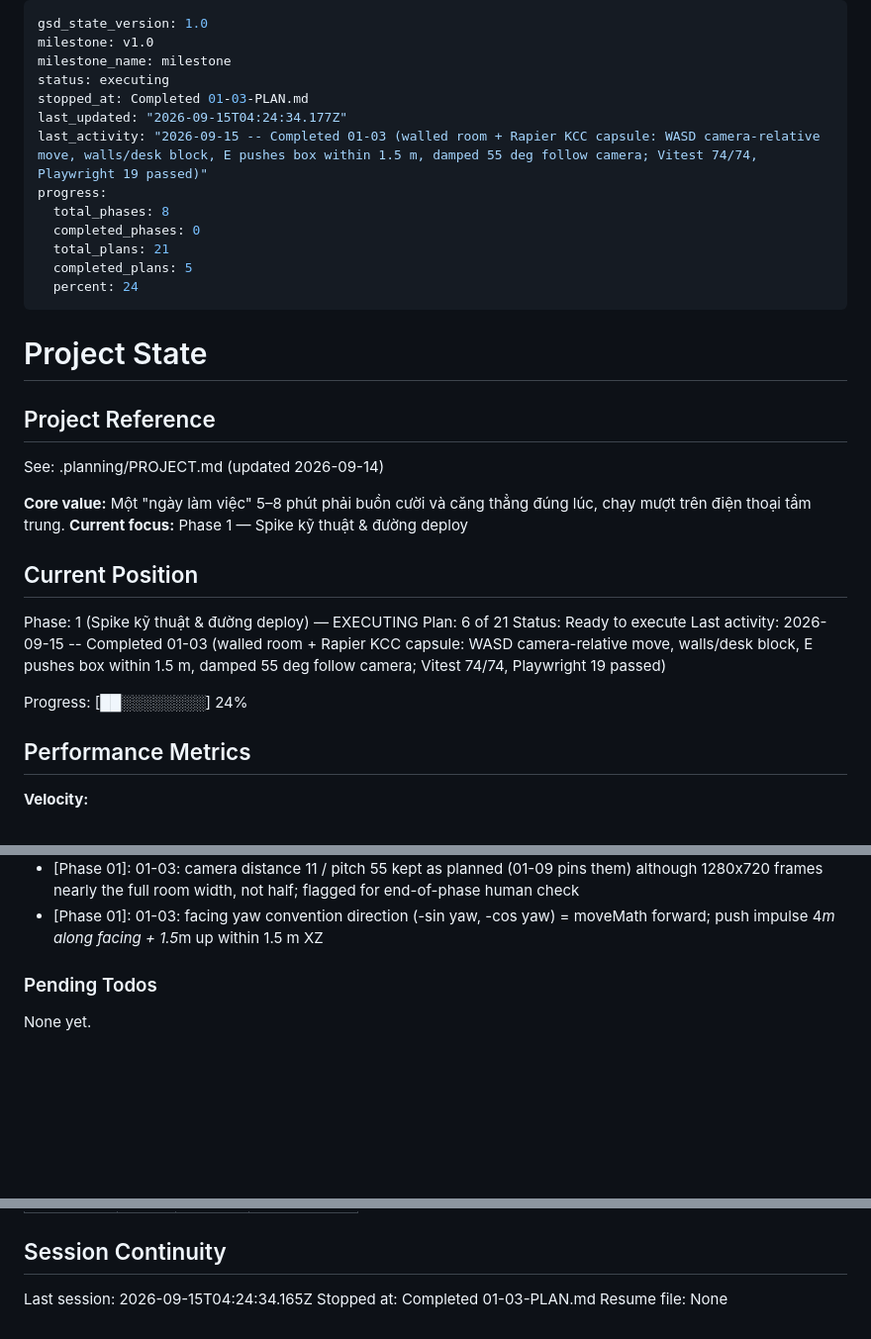
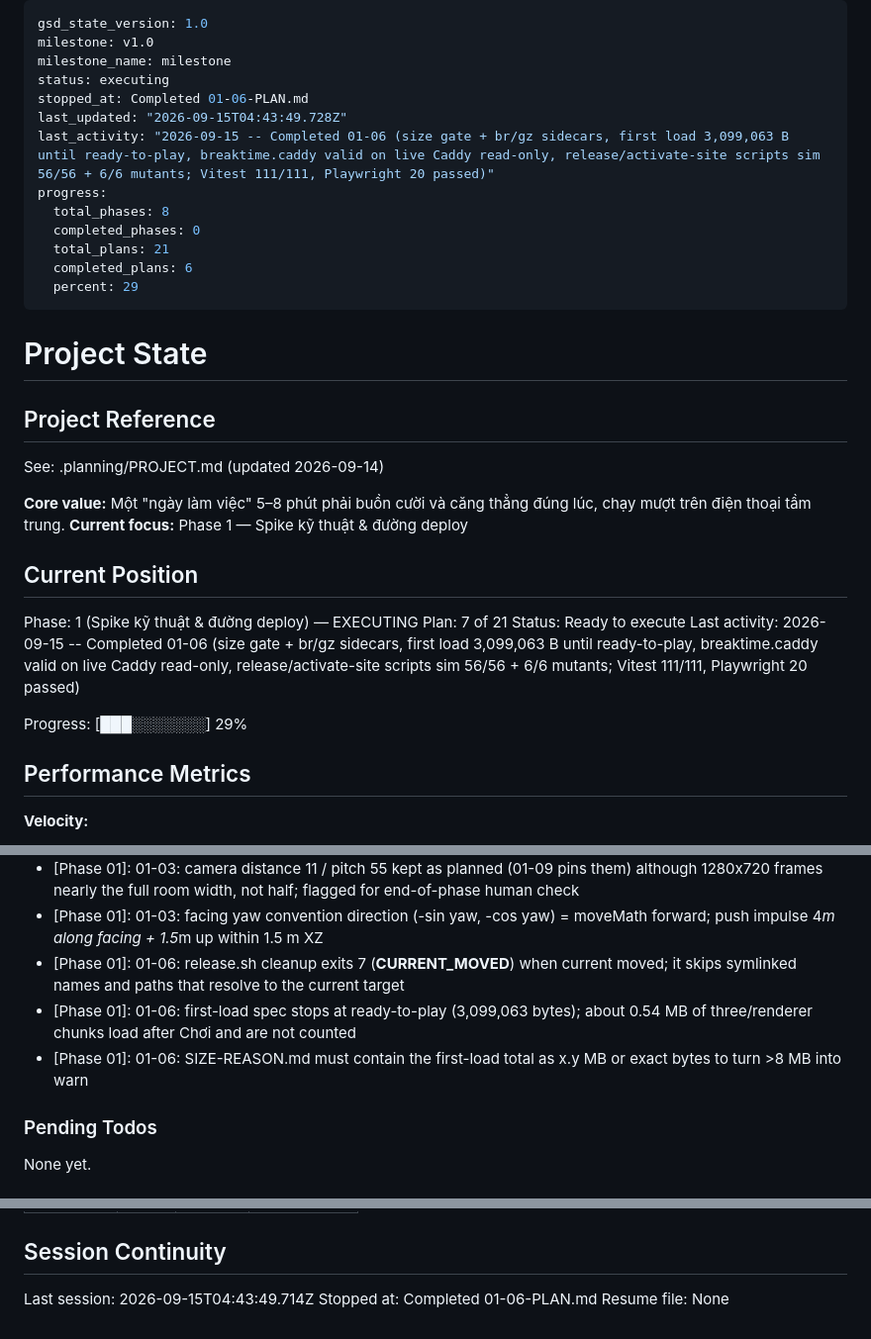
Before and after one commit to hiennv0298/breaktime, a Markdown page: .planning/STATE.md, 3 parts joined by grey strips. Shown at 99% size. GitHub-like rendering; blank space fills up the shorter version.

Commit message:
docs(01-06): complete size gate, Caddy site file and release scripts plan (state, roadmap progress)

```diff
--- a/.planning/STATE.md
+++ b/.planning/STATE.md
@@ -3,15 +3,15 @@ gsd_state_version: 1.0
 milestone: v1.0
 milestone_name: milestone
 status: executing
-stopped_at: Completed 01-03-PLAN.md
-last_updated: "2026-09-15T04:24:34.177Z"
-last_activity: "2026-09-15 -- Completed 01-03 (walled room + Rapier KCC capsule: WASD camera-relative move, walls/desk block, E pushes box within 1.5 m, damped 55 deg follow camera; Vitest 74/74, Playwright 19 passed)"
+stopped_at: Completed 01-06-PLAN.md
+last_updated: "2026-09-15T04:43:49.728Z"
+last_activity: "2026-09-15 -- Completed 01-06 (size gate + br/gz sidecars, first load 3,099,063 B until ready-to-play, breaktime.caddy valid on live Caddy read-only, release/activate-site scripts sim 56/56 + 6/6 mutants; Vitest 111/111, Playwright 20 passed)"
 progress:
   total_phases: 8
   completed_phases: 0
   total_plans: 21
-  completed_plans: 5
-  percent: 24
+  completed_plans: 6
+  percent: 29
 ---
 
 # Project State
@@ -26,11 +26,11 @@ See: .planning/PROJECT.md (updated 2026-09-14)
 ## Current Position
 
 Phase: 1 (Spike kỹ thuật & đường deploy) — EXECUTING
-Plan: 6 of 21
+Plan: 7 of 21
 Status: Ready to execute
-Last activity: 2026-09-15 -- Completed 01-03 (walled room + Rapier KCC capsule: WASD camera-relative move, walls/desk block, E pushes box within 1.5 m, damped 55 deg follow camera; Vitest 74/74, Playwright 19 passed)
+Last activity: 2026-09-15 -- Completed 01-06 (size gate + br/gz sidecars, first load 3,099,063 B until ready-to-play, breaktime.caddy valid on live Caddy read-only, release/activate-site scripts sim 56/56 + 6/6 mutants; Vitest 111/111, Playwright 20 passed)
 
-Progress: [██░░░░░░░░] 24%
+Progress: [███░░░░░░░] 29%
 
 ## Performance Metrics
 
@@ -79,6 +80,9 @@ Recent decisions affecting current work:
 - [Phase 01]: 01-03: PlayerBody.move(desired, dt) takes the horizontal step translation in metres; dt only drives internal gravity (reset when computedGrounded)
 - [Phase 01]: 01-03: camera distance 11 / pitch 55 kept as planned (01-09 pins them) although 1280x720 frames nearly the full room width, not half; flagged for end-of-phase human check
 - [Phase 01]: 01-03: facing yaw convention direction (-sin yaw, -cos yaw) = moveMath forward; push impulse 4*m along facing + 1.5*m up within 1.5 m XZ
+- [Phase 01]: 01-06: release.sh cleanup exits 7 (__CURRENT_MOVED__) when current moved; it skips symlinked names and paths that resolve to the current target
+- [Phase 01]: 01-06: first-load spec stops at ready-to-play (3,099,063 bytes); about 0.54 MB of three/renderer chunks load after Chơi and are not counted
+- [Phase 01]: 01-06: SIZE-REASON.md must contain the first-load total as x.y MB or exact bytes to turn >8 MB into warn
 
 ### Pending Todos
 
@@ -100,6 +104,6 @@ None yet.
 
 ## Session Continuity
 
-Last session: 2026-09-15T04:24:34.165Z
-Stopped at: Completed 01-03-PLAN.md
+Last session: 2026-09-15T04:43:49.714Z
+Stopped at: Completed 01-06-PLAN.md
 Resume file: None
```
Also changed, not shown: other parts of .planning/STATE.md (+1 -0 lines), .planning/ROADMAP.md (+2 -2 lines).
